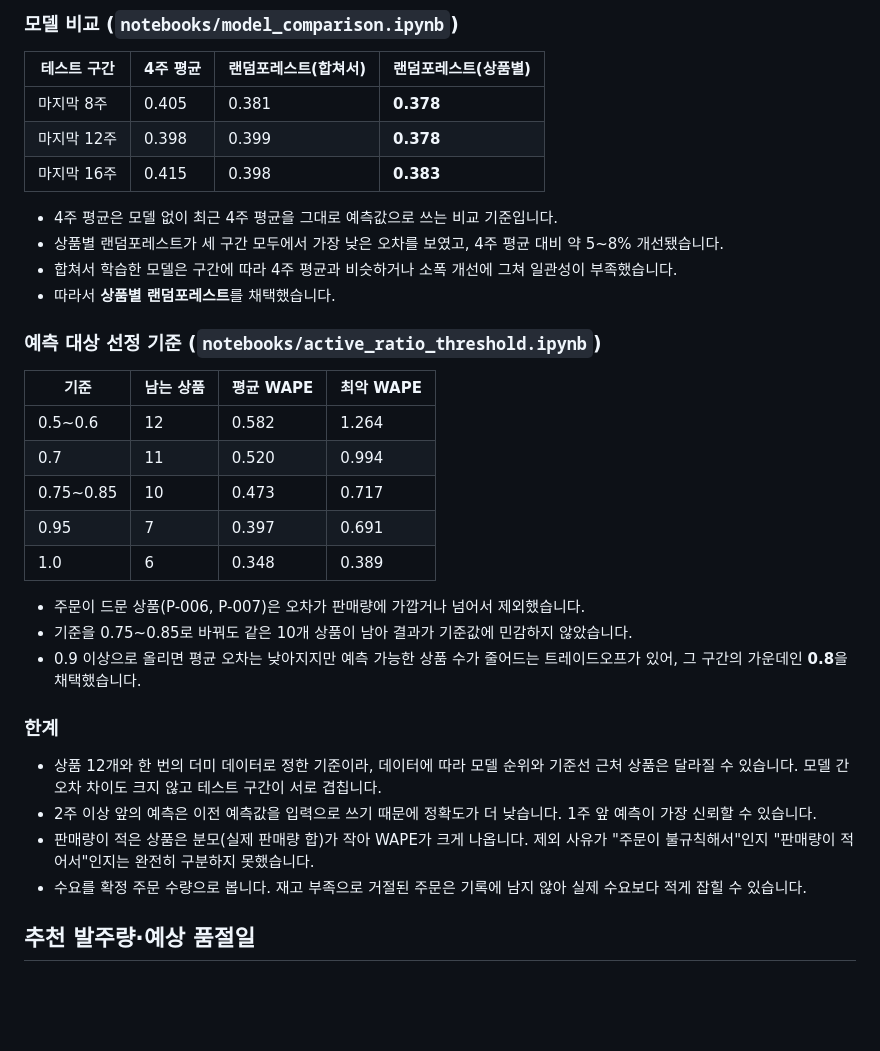
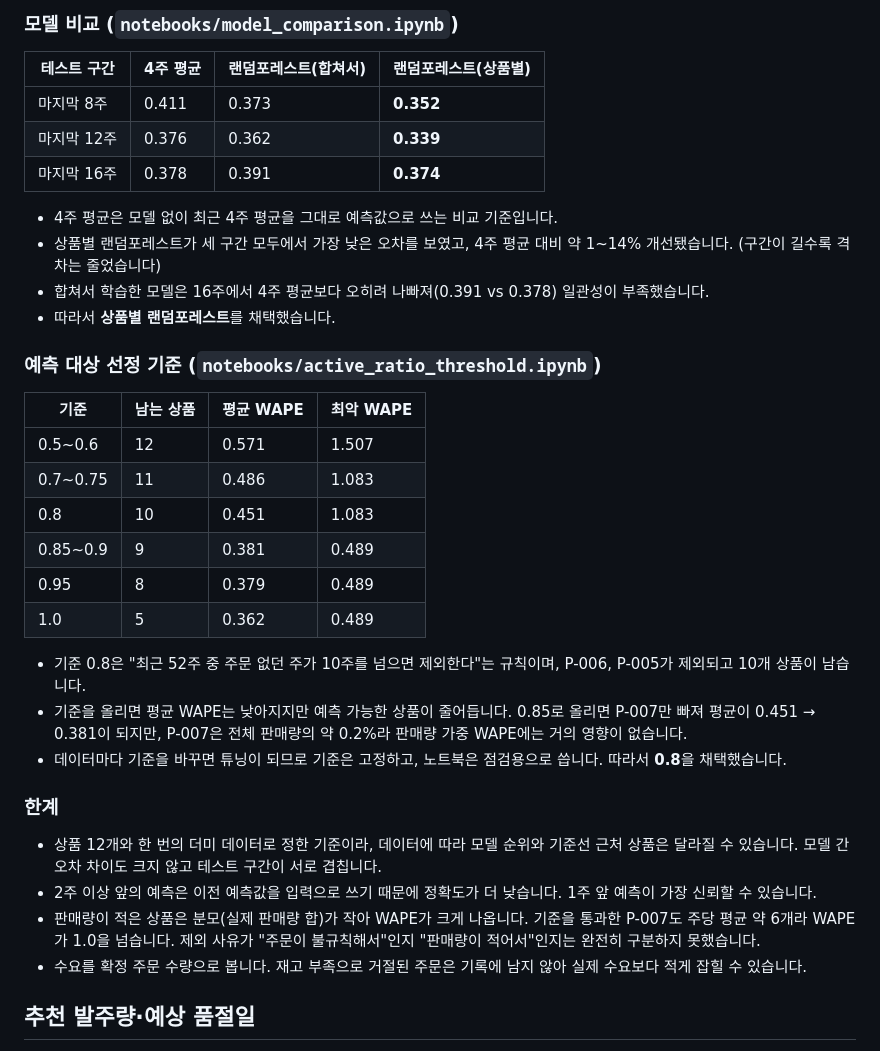
Before and after one commit to ghee01/b2b_inventory_api, a Markdown page: README.md, the part around the change. Drawn GitHub-style; blank space fills up the shorter version.

Commit message:
리드미 수정

```diff
--- a/README.md
+++ b/README.md
@@ -181,34 +181,35 @@ uvicorn app.main:app --reload
 
 | 테스트 구간 | 4주 평균 | 랜덤포레스트(합쳐서) | 랜덤포레스트(상품별) |
 |---|---|---|---|
-| 마지막 8주 | 0.405 | 0.381 | **0.378** |
-| 마지막 12주 | 0.398 | 0.399 | **0.378** |
-| 마지막 16주 | 0.415 | 0.398 | **0.383** |
+| 마지막 8주 | 0.411 | 0.373 | **0.352** |
+| 마지막 12주 | 0.376 | 0.362 | **0.339** |
+| 마지막 16주 | 0.378 | 0.391 | **0.374** |
 
 - 4주 평균은 모델 없이 최근 4주 평균을 그대로 예측값으로 쓰는 비교 기준입니다.
-- 상품별 랜덤포레스트가 세 구간 모두에서 가장 낮은 오차를 보였고, 4주 평균 대비 약 5~8% 개선됐습니다.
-- 합쳐서 학습한 모델은 구간에 따라 4주 평균과 비슷하거나 소폭 개선에 그쳐 일관성이 부족했습니다.
+- 상품별 랜덤포레스트가 세 구간 모두에서 가장 낮은 오차를 보였고, 4주 평균 대비 약 1~14% 개선됐습니다. (구간이 길수록 격차는 줄었습니다)
+- 합쳐서 학습한 모델은 16주에서 4주 평균보다 오히려 나빠져(0.391 vs 0.378) 일관성이 부족했습니다.
 - 따라서 **상품별 랜덤포레스트**를 채택했습니다.
 
 ### 예측 대상 선정 기준 (`notebooks/active_ratio_threshold.ipynb`)
 
 | 기준 | 남는 상품 | 평균 WAPE | 최악 WAPE |
 |---|---|---|---|
-| 0.5~0.6 | 12 | 0.582 | 1.264 |
-| 0.7 | 11 | 0.520 | 0.994 |
-| 0.75~0.85 | 10 | 0.473 | 0.717 |
-| 0.95 | 7 | 0.397 | 0.691 |
-| 1.0 | 6 | 0.348 | 0.389 |
+| 0.5~0.6 | 12 | 0.571 | 1.507 |
+| 0.7~0.75 | 11 | 0.486 | 1.083 |
+| 0.8 | 10 | 0.451 | 1.083 |
+| 0.85~0.9 | 9 | 0.381 | 0.489 |
+| 0.95 | 8 | 0.379 | 0.489 |
+| 1.0 | 5 | 0.362 | 0.489 |
 
-- 주문이 드문 상품(P-006, P-007)은 오차가 판매량에 가깝거나 넘어서 제외했습니다.
-- 기준을 0.75~0.85로 바꿔도 같은 10개 상품이 남아 결과가 기준값에 민감하지 않았습니다.
-- 0.9 이상으로 올리면 평균 오차는 낮아지지만 예측 가능한 상품 수가 줄어드는 트레이드오프가 있어, 그 구간의 가운데인 **0.8**을 채택했습니다.
+- 기준 0.8은 "최근 52주 중 주문 없던 주가 10주를 넘으면 제외한다"는 규칙이며, P-006, P-005가 제외되고 10개 상품이 남습니다.
+- 기준을 올리면 평균 WAPE는 낮아지지만 예측 가능한 상품이 줄어듭니다. 0.85로 올리면 P-007만 빠져 평균이 0.451 → 0.381이 되지만, P-007은 전체 판매량의 약 0.2%라 판매량 가중 WAPE에는 거의 영향이 없습니다.
+- 데이터마다 기준을 바꾸면 튜닝이 되므로 기준은 고정하고, 노트북은 점검용으로 씁니다. 따라서 **0.8**을 채택했습니다.
 
 ### 한계
 
 - 상품 12개와 한 번의 더미 데이터로 정한 기준이라, 데이터에 따라 모델 순위와 기준선 근처 상품은 달라질 수 있습니다. 모델 간 오차 차이도 크지 않고 테스트 구간이 서로 겹칩니다.
 - 2주 이상 앞의 예측은 이전 예측값을 입력으로 쓰기 때문에 정확도가 더 낮습니다. 1주 앞 예측이 가장 신뢰할 수 있습니다.
-- 판매량이 적은 상품은 분모(실제 판매량 합)가 작아 WAPE가 크게 나옵니다. 제외 사유가 "주문이 불규칙해서"인지 "판매량이 적어서"인지는 완전히 구분하지 못했습니다.
+- 판매량이 적은 상품은 분모(실제 판매량 합)가 작아 WAPE가 크게 나옵니다. 기준을 통과한 P-007도 주당 평균 약 6개라 WAPE가 1.0을 넘습니다. 제외 사유가 "주문이 불규칙해서"인지 "판매량이 적어서"인지는 완전히 구분하지 못했습니다.
 - 수요를 확정 주문 수량으로 봅니다. 재고 부족으로 거절된 주문은 기록에 남지 않아 실제 수요보다 적게 잡힐 수 있습니다.
 
 ## 추천 발주량·예상 품절일
```
